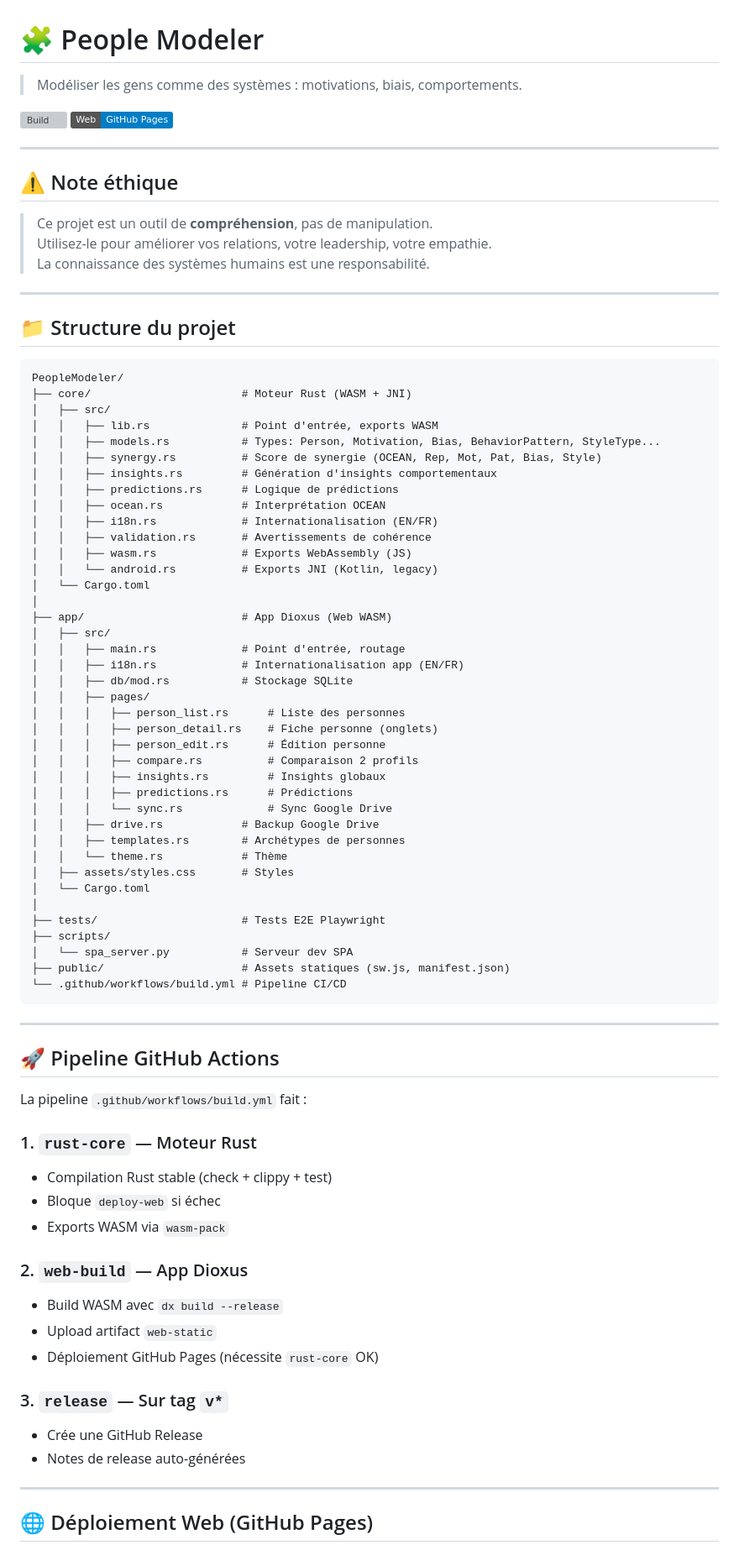
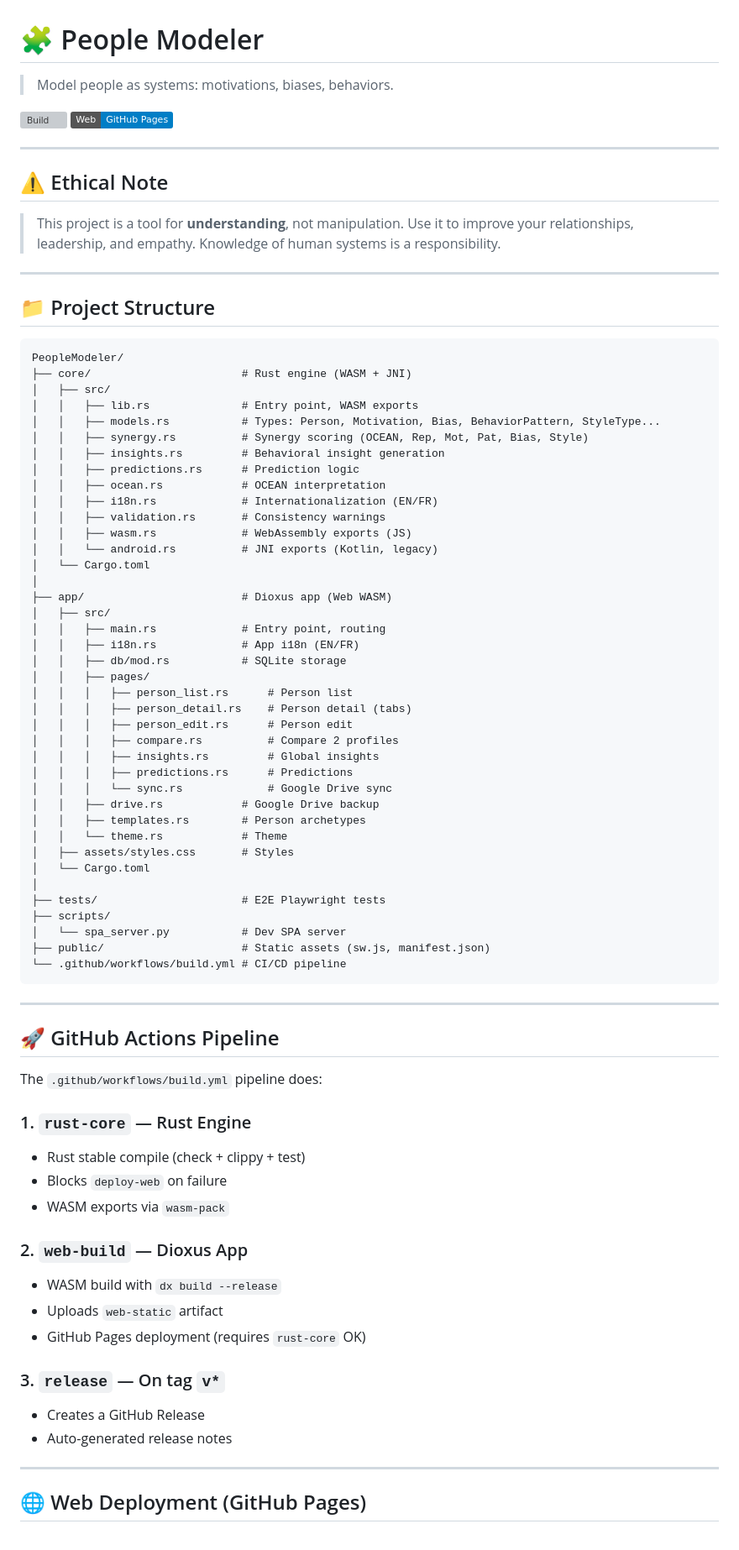
Before and after one commit to StellaSecret/PeopleModeler, a Markdown page: README.md, the part around one of its changes. Shown at 84% size. GitHub-like rendering; badges without logos; grey boxes are pictures that could not be loaded.

Commit message:
docs(readme): rewrite entirely in English
Full English translation of all sections, tables, and descriptions.
Preserves all technical content, code blocks, formulas, and structure.

````diff
--- a/README.md
+++ b/README.md
@@ -1,85 +1,85 @@
 # 🧩 People Modeler
 
-> Modéliser les gens comme des systèmes : motivations, biais, comportements.
+> Model people as systems: motivations, biases, behaviors.
 
 [![Build](https://github.com/stellasecret/peoplemodeler/actions/workflows/build.yml/badge.svg)](https://github.com/stellasecret/peoplemodeler/actions)
 [![Web](https://img.shields.io/badge/Web-GitHub%20Pages-blue)](https://stellasecret.github.io/PeopleModeler)
 
 ---
 
-## ⚠️ Note éthique
+## ⚠️ Ethical Note
 
-> Ce projet est un outil de **compréhension**, pas de manipulation.
-> Utilisez-le pour améliorer vos relations, votre leadership, votre empathie.
-> La connaissance des systèmes humains est une responsabilité.
+> This project is a tool for **understanding**, not manipulation.
+> Use it to improve your relationships, leadership, and empathy.
+> Knowledge of human systems is a responsibility.
 
 ---
 
-## 📁 Structure du projet
+## 📁 Project Structure
 
 ```
 PeopleModeler/
-├── core/                       # Moteur Rust (WASM + JNI)
+├── core/                       # Rust engine (WASM + JNI)
 │   ├── src/
-│   │   ├── lib.rs              # Point d'entrée, exports WASM
+│   │   ├── lib.rs              # Entry point, WASM exports
 │   │   ├── models.rs           # Types: Person, Motivation, Bias, BehaviorPattern, StyleType...
-│   │   ├── synergy.rs          # Score de synergie (OCEAN, Rep, Mot, Pat, Bias, Style)
-│   │   ├── insights.rs         # Génération d'insights comportementaux
-│   │   ├── predictions.rs      # Logique de prédictions
-│   │   ├── ocean.rs            # Interprétation OCEAN
-│   │   ├── i18n.rs             # Internationalisation (EN/FR)
-│   │   ├── validation.rs       # Avertissements de cohérence
-│   │   ├── wasm.rs             # Exports WebAssembly (JS)
-│   │   └── android.rs          # Exports JNI (Kotlin, legacy)
+│   │   ├── synergy.rs          # Synergy scoring (OCEAN, Rep, Mot, Pat, Bias, Style)
+│   │   ├── insights.rs         # Behavioral insight generation
+│   │   ├── predictions.rs      # Prediction logic
+│   │   ├── ocean.rs            # OCEAN interpretation
+│   │   ├── i18n.rs             # Internationalization (EN/FR)
+│   │   ├── validation.rs       # Consistency warnings
+│   │   ├── wasm.rs             # WebAssembly exports (JS)
+│   │   └── android.rs          # JNI exports (Kotlin, legacy)
 │   └── Cargo.toml
 │
-├── app/                        # App Dioxus (Web WASM)
+├── app/                        # Dioxus app (Web WASM)
 │   ├── src/
-│   │   ├── main.rs             # Point d'entrée, routage
-│   │   ├── i18n.rs             # Internationalisation app (EN/FR)
-│   │   ├── db/mod.rs           # Stockage SQLite
+│   │   ├── main.rs             # Entry point, routing
+│   │   ├── i18n.rs             # App i18n (EN/FR)
+│   │   ├── db/mod.rs           # SQLite storage
 │   │   ├── pages/
-│   │   │   ├── person_list.rs      # Liste des personnes
-│   │   │   ├── person_detail.rs    # Fiche personne (onglets)
-│   │   │   ├── person_edit.rs      # Édition personne
-│   │   │   ├── compare.rs          # Comparaison 2 profils
-│   │   │   ├── insights.rs         # Insights globaux
-│   │   │   ├── predictions.rs      # Prédictions
-│   │   │   └── sync.rs             # Sync Google Drive
-│   │   ├── drive.rs            # Backup Google Drive
-│   │   ├── templates.rs        # Archétypes de personnes
-│   │   └── theme.rs            # Thème
+│   │   │   ├── person_list.rs      # Person list
+│   │   │   ├── person_detail.rs    # Person detail (tabs)
+│   │   │   ├── person_edit.rs      # Person edit
+│   │   │   ├── compare.rs          # Compare 2 profiles
+│   │   │   ├── insights.rs         # Global insights
+│   │   │   ├── predictions.rs      # Predictions
+│   │   │   └── sync.rs             # Google Drive sync
+│   │   ├── drive.rs            # Google Drive backup
+│   │   ├── templates.rs        # Person archetypes
+│   │   └── theme.rs            # Theme
 │   ├── assets/styles.css       # Styles
 │   └── Cargo.toml
 │
-├── tests/                      # Tests E2E Playwright
+├── tests/                      # E2E Playwright tests
 ├── scripts/
-│   └── spa_server.py           # Serveur dev SPA
-├── public/                     # Assets statiques (sw.js, manifest.json)
-└── .github/workflows/build.yml # Pipeline CI/CD
+│   └── spa_server.py           # Dev SPA server
+├── public/                     # Static assets (sw.js, manifest.json)
+└── .github/workflows/build.yml # CI/CD pipeline
 ```
 
 ---
 
-## 🚀 Pipeline GitHub Actions
+## 🚀 GitHub Actions Pipeline
 
-La pipeline `.github/workflows/build.yml` fait :
+The `.github/workflows/build.yml` pipeline does:
 
-### 1. `rust-core` — Moteur Rust
-- Compilation Rust stable (check + clippy + test)
-- Bloque `deploy-web` si échec
-- Exports WASM via `wasm-pack`
+### 1. `rust-core` — Rust Engine
+- Rust stable compile (check + clippy + test)
+- Blocks `deploy-web` on failure
+- WASM exports via `wasm-pack`
 
-### 2. `web-build` — App Dioxus
-- Build WASM avec `dx build --release`
-- Upload artifact `web-static`
-- Déploiement GitHub Pages (nécessite `rust-core` OK)
+### 2. `web-build` — Dioxus App
+- WASM build with `dx build --release`
+- Uploads `web-static` artifact
+- GitHub Pages deployment (requires `rust-core` OK)
 
-### 3. `release` — Sur tag `v*`
-- Crée une GitHub Release
-- Notes de release auto-générées
+### 3. `release` — On tag `v*`
+- Creates a GitHub Release
+- Auto-generated release notes
 
 ---
 
-## 🌐 Déploiement Web (GitHub Pages)
+## 🌐 Web Deployment (GitHub Pages)
 
````
Also changed, not shown: other parts of README.md (+278 -279 lines).
